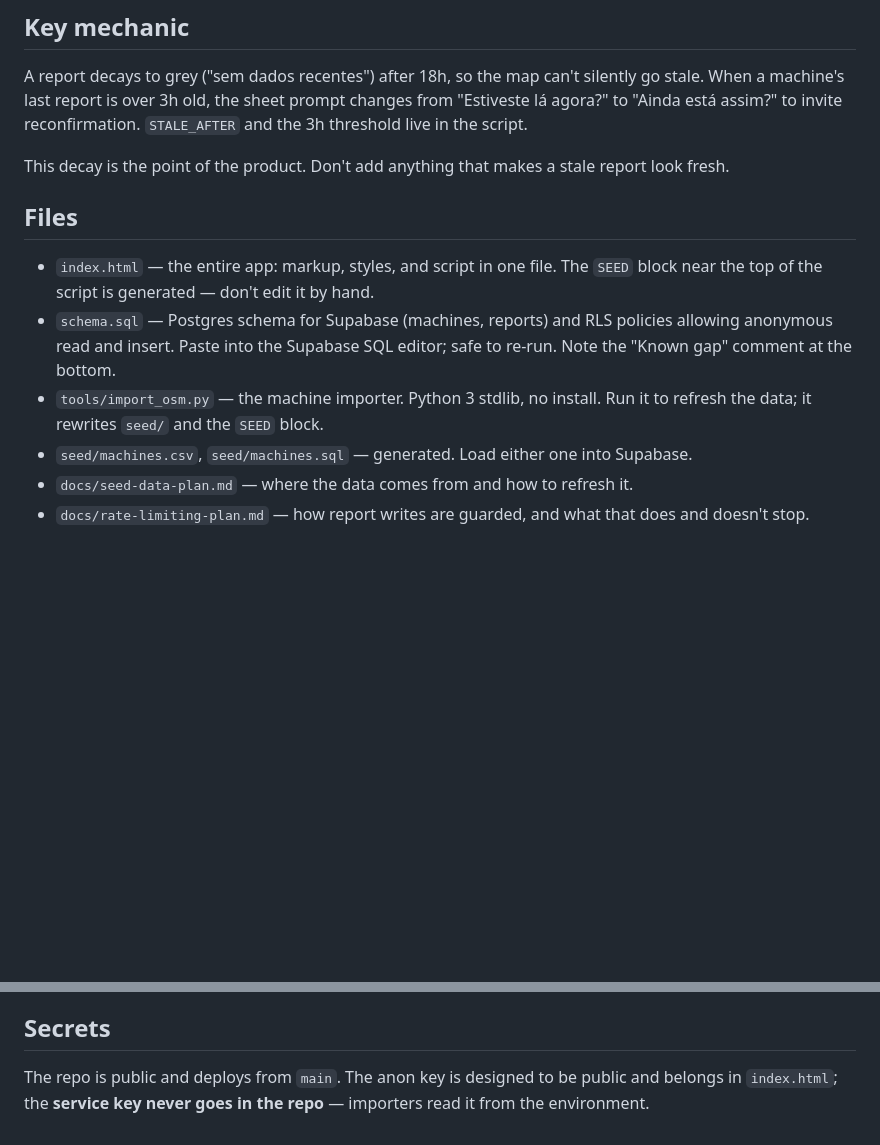
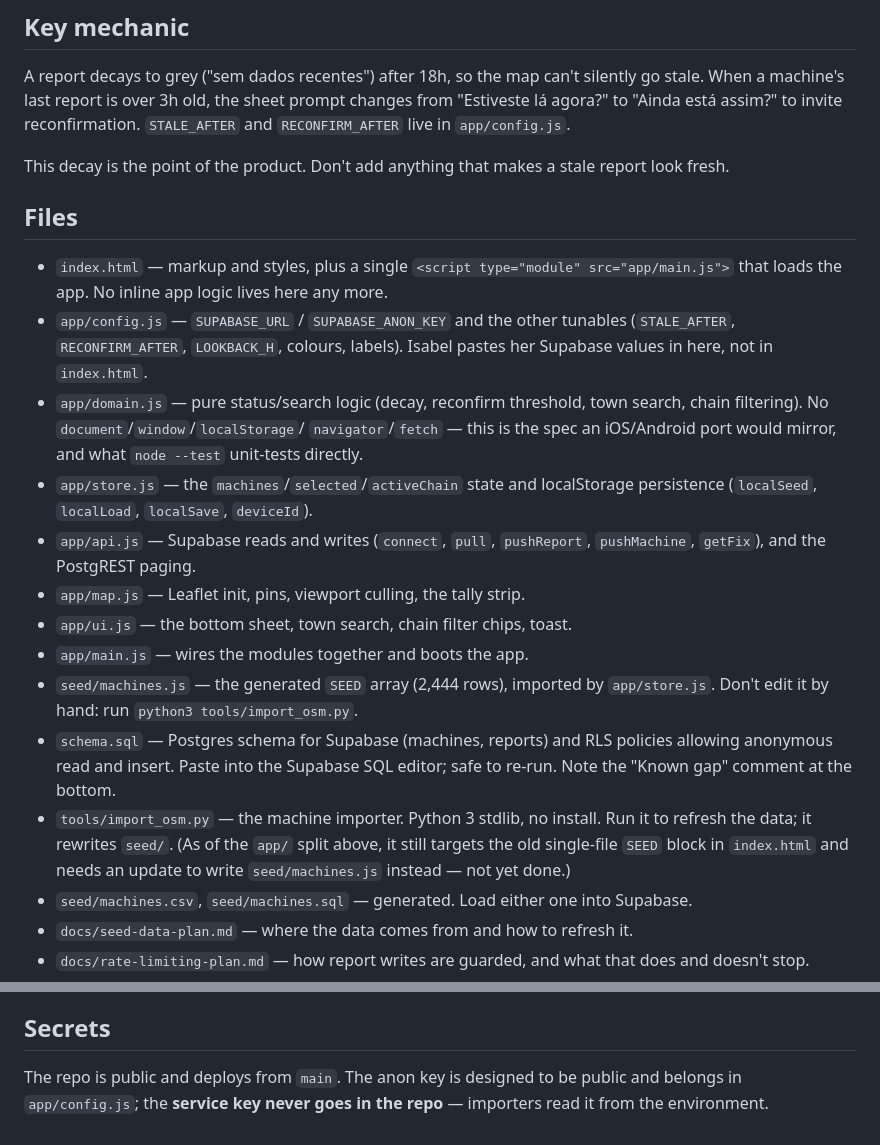
Before and after one commit to isabelhdias/voltacheck, a Markdown page: CLAUDE.md, 2 parts joined by grey strips. Drawn GitHub-style; blank space fills up the shorter version.

Commit message:
Update the Files section for the app/ split
It still described index.html as markup, styles and script in one file,
and pointed at the anon key living there — both wrong as of the last few
commits. Also flags that tools/import_osm.py hasn't been updated yet: it
still targets the SEED block that used to live in index.html, which no
longer exists there.

Co-Authored-By: Claude Opus 5 <noreply@anthropic.com>
Claude-Session: https://claude.ai/code/session_01UWmG8ZgotHDKkpPVpj7ydA

```diff
--- a/CLAUDE.md
+++ b/CLAUDE.md
@@ -61,20 +61,40 @@ now the fallback path, not the default.
 A report decays to grey ("sem dados recentes") after 18h, so the map can't
 silently go stale. When a machine's last report is over 3h old, the sheet prompt
 changes from "Estiveste lá agora?" to "Ainda está assim?" to invite
-reconfirmation. `STALE_AFTER` and the 3h threshold live in the script.
+reconfirmation. `STALE_AFTER` and `RECONFIRM_AFTER` live in `app/config.js`.
 
 This decay is the point of the product. Don't add anything that makes a stale
 report look fresh.
 
 ## Files
 
-- `index.html` — the entire app: markup, styles, and script in one file. The
-  `SEED` block near the top of the script is generated — don't edit it by hand.
+- `index.html` — markup and styles, plus a single
+  `<script type="module" src="app/main.js">` that loads the app. No inline
+  app logic lives here any more.
+- `app/config.js` — `SUPABASE_URL` / `SUPABASE_ANON_KEY` and the other
+  tunables (`STALE_AFTER`, `RECONFIRM_AFTER`, `LOOKBACK_H`, colours, labels).
+  Isabel pastes her Supabase values in here, not in `index.html`.
+- `app/domain.js` — pure status/search logic (decay, reconfirm threshold,
+  town search, chain filtering). No `document`/`window`/`localStorage`/
+  `navigator`/`fetch` — this is the spec an iOS/Android port would mirror,
+  and what `node --test` unit-tests directly.
+- `app/store.js` — the `machines`/`selected`/`activeChain` state and
+  localStorage persistence (`localSeed`, `localLoad`, `localSave`,
+  `deviceId`).
+- `app/api.js` — Supabase reads and writes (`connect`, `pull`, `pushReport`,
+  `pushMachine`, `getFix`), and the PostgREST paging.
+- `app/map.js` — Leaflet init, pins, viewport culling, the tally strip.
+- `app/ui.js` — the bottom sheet, town search, chain filter chips, toast.
+- `app/main.js` — wires the modules together and boots the app.
+- `seed/machines.js` — the generated `SEED` array (2,444 rows), imported by
+  `app/store.js`. Don't edit it by hand: run `python3 tools/import_osm.py`.
 - `schema.sql` — Postgres schema for Supabase (machines, reports) and RLS
   policies allowing anonymous read and insert. Paste into the Supabase SQL
   editor; safe to re-run. Note the "Known gap" comment at the bottom.
 - `tools/import_osm.py` — the machine importer. Python 3 stdlib, no install.
-  Run it to refresh the data; it rewrites `seed/` and the `SEED` block.
+  Run it to refresh the data; it rewrites `seed/`. (As of the `app/` split
+  above, it still targets the old single-file `SEED` block in `index.html`
+  and needs an update to write `seed/machines.js` instead — not yet done.)
 - `seed/machines.csv`, `seed/machines.sql` — generated. Load either one into
   Supabase.
 - `docs/seed-data-plan.md` — where the data comes from and how to refresh it.
@@ -104,5 +124,5 @@ run anything locally.
 ## Secrets
 
 The repo is public and deploys from `main`. The anon key is designed to be
-public and belongs in `index.html`; the **service key never goes in the repo** —
-importers read it from the environment.
+public and belongs in `app/config.js`; the **service key never goes in the
+repo** — importers read it from the environment.
```
